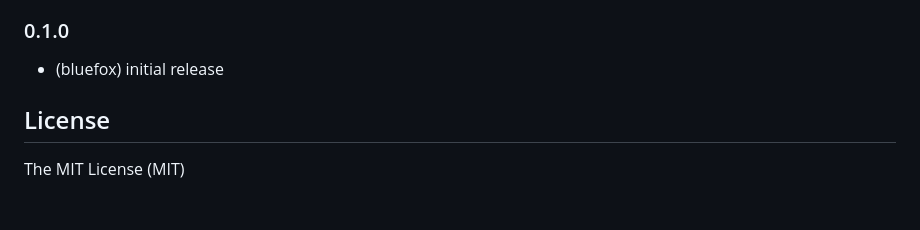
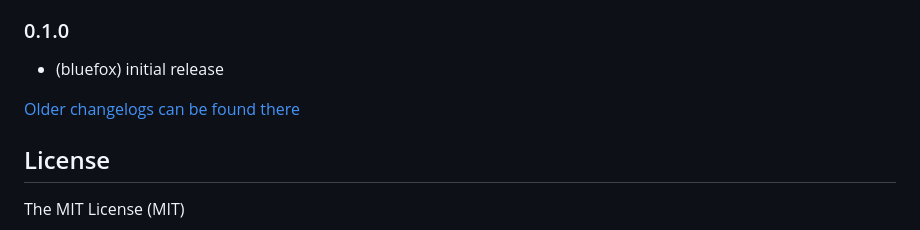
Before and after one commit to ioBroker/ioBroker.hass, a Markdown page: README.md, the part around the change. GitHub-like rendering; blank space fills up the shorter version.

Commit message:
Update from template: S6020-addChangelogOld

```diff
--- a/README.md
+++ b/README.md
@@ -145,6 +145,8 @@ Please check it https://www.smarthomejetzt.de/mit-iobroker-auf-eine-home-assista
 ### 0.1.0
 * (bluefox) initial release
 
+[Older changelogs can be found there](CHANGELOG_OLD.md)
+
 ## License
 The MIT License (MIT)
 
```
Also changed, not shown: CHANGELOG_OLD.md (added, +1 -0 lines).
